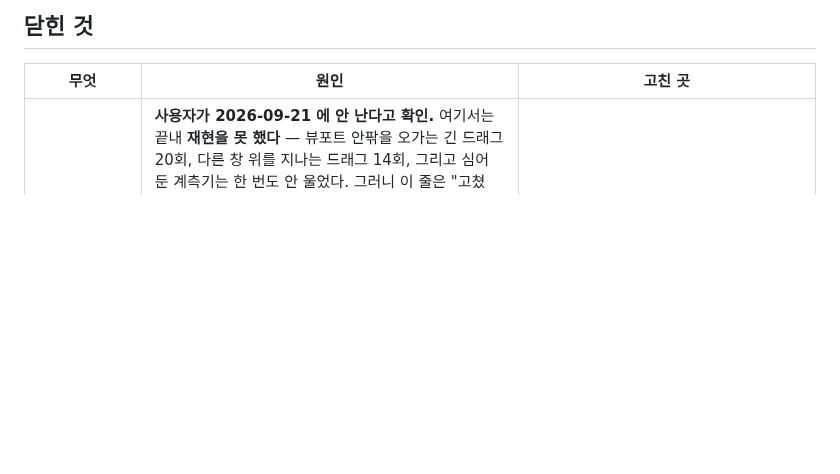
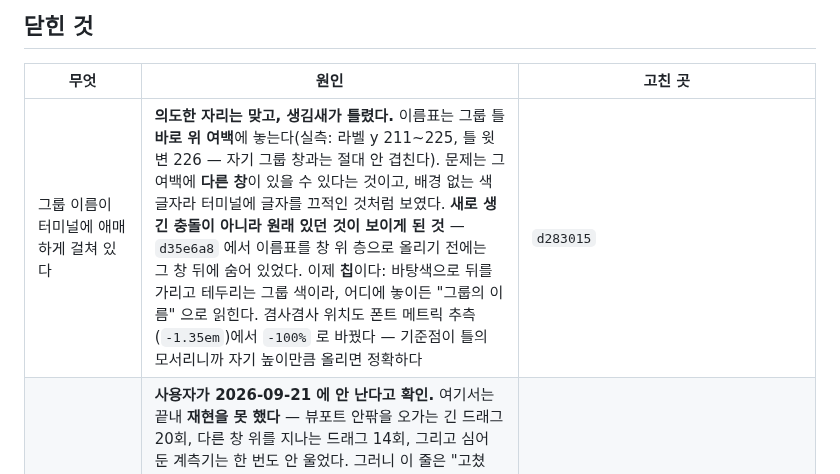
Before and after one commit to maengyo/palmar, a Markdown page: docs/reports.md, the part around the change. GitHub-like rendering; blank space fills up the shorter version.

Commit message:
reports: the group name's overlap was old, and looked accidental
Co-Authored-By: Claude Opus 5 (1M context) <noreply@anthropic.com>
Claude-Session: https://claude.ai/code/session_01MWPvt5ov5AYWPhD8zzBDkS

```diff
--- a/docs/reports.md
+++ b/docs/reports.md
@@ -52,6 +52,7 @@
 
 | 무엇 | 원인 | 고친 곳 |
 |---|---|---|
+| 그룹 이름이 터미널에 애매하게 걸쳐 있다 | **의도한 자리는 맞고, 생김새가 틀렸다.** 이름표는 그룹 틀 **바로 위 여백**에 놓는다(실측: 라벨 y 211~225, 틀 윗변 226 — 자기 그룹 창과는 절대 안 겹친다). 문제는 그 여백에 **다른 창**이 있을 수 있다는 것이고, 배경 없는 색 글자라 터미널에 글자를 끄적인 것처럼 보였다. **새로 생긴 충돌이 아니라 원래 있던 것이 보이게 된 것** — `d35e6a8` 에서 이름표를 창 위 층으로 올리기 전에는 그 창 뒤에 숨어 있었다. 이제 **칩**이다: 바탕색으로 뒤를 가리고 테두리는 그룹 색이라, 어디에 놓이든 "그룹의 이름" 으로 읽힌다. 겸사겸사 위치도 폰트 메트릭 추측(`-1.35em`)에서 `-100%` 로 바꿨다 — 기준점이 틀의 모서리니까 자기 높이만큼 올리면 정확하다 | `d283015` |
 | 그룹이 여러 번 움직이면 계단식으로 어긋난다 | **사용자가 2026-09-21 에 안 난다고 확인.** 여기서는 끝내 **재현을 못 했다** — 뷰포트 안팎을 오가는 긴 드래그 20회, 다른 창 위를 지나는 드래그 14회, 그리고 심어 둔 계측기는 한 번도 안 울었다. 그러니 이 줄은 "고쳤다"가 아니라 **"안 난다더라"** 로 읽어야 한다. 짚이는 것은 `beb53b2` — **미끄러지는 창에서 자리를 되읽어 저장하던 것**이다. 창은 350ms 동안 미끄러지고 `focusTile` 이 쌓임 순서를 저장하느라 그 길을 타므로, **누를 때마다** 창이 판 위에서 몇 픽셀 옮겨 갔다(실측: 700,560 으로 가던 창이 629,509 로 저장됨). 거듭할수록 조금씩 어긋나는 모양이 정확히 그것이다. 당시 세 번째 가설이 `persist()` 의 `offsetLeft` 였는데 **잰 것이 틀린 기전이었다** — 기기 배율 반올림을 재서 1·1.125·1.25·1.5 에서 동일함을 확인했지, **미끄러지는 도중에 읽는 것**은 안 봤다. 맞는 자리를 짚고도 틀린 이유를 재면 무죄 판결이 난다 | `beb53b2` |
 | 그룹된 창 **크기를 조절**하면 옆 창이 간헐적으로 대각선으로 간다 | **네 번 재고 못 잡다가, 사용자가 "이동이 아니라 크기 조절" 이라고 다시 짚어 준 뒤 잡았다 — 재던 것이 전부 **키우는** 쪽뿐이었다.** 모서리 그립은 창을 **넓히면서 동시에 낮추는데**(손으로 넓히는 보통 모양이다) 그러면 아래로 가는 길이 옆으로 가는 길보다 짧아진다: 200 넓히고 60 낮추면 아래 152 · 오른쪽 200 이라 옆 창이 짧은 쪽을 택해 줄을 떠났다(실측: b 가 y=200 → 352, 옆 창이 더 낮으면 y=48 로 **위**로). 2026-09-18 에 넣은 클램프가 바로 그 절반을 막고 있었다 — 그때는 아래로 늘린 창이 3px 겹친 옆 창을 416px 아래로 보내서 "자란 방향" 선호를 **거의 동점일 때만** 이기게 했는데, 이번 경우는 200 대 152 라 선호가 졌다. **두 창이 어느 방향으로 놓여 있는지는 손짓이 아니라 두 창의 성질이다** — 중심이 가로로 더 떨어져 있으면 가로로, 세로면 세로로 민다. 두 사례 다 이 규칙으로 맞는다. 쓸어본 것: 줄이기·섞기 240가지 → 15건이 줄을 떠났고 고친 뒤 0 | `ae59c85` |
 | 맥 창을 최대화하면 되돌릴 길이 없다 (맨 위로 마우스를 가져가도 제목줄이 안 뜬다) | **메뉴가 하나도 없었다.** 맥에서 메뉴는 장식이 아니라 키보드가 사는 곳이다 — `⌃⌘F` 는 **메뉴 항목의 단축키**고, 화면 맨 위에서 내려오는 제목줄은 메뉴 막대와 같이 내려온다. 둘 다 없으니 초록 버튼이 보낸 전체화면이 일방통행 문이었다. `⌘Q` 도 안 먹었고, **`⌘C`·`⌘V` 도 마찬가지** — 그 둘은 Edit 메뉴가 응답자 사슬로 보내는 `copy:`·`paste:` 라, Edit 메뉴가 없으면 보낼 것이 없다(맥 창의 손 검증 넷 중 '클립보드'가 이것이었다 — **2026-09-21 사용자 확인**: 전체화면 탈출·제목줄 내려옴·Window ▸ Zoom·터미널 안 복사 붙여넣기 넷 다 된다. 하나를 고치려다 넷이 닫혔고, 넷이 다 같은 원인이었기 때문이다). 메뉴 넷을 만들었다 — **새 의존성 0**, `cocoa`·`objc` 는 Dock 아이콘 때문에 이미 있었고 항목은 전부 표준 AppKit 셀렉터다. 곁들여: AppKit 이 Edit 메뉴에 받아쓰기·이모지를 **세 번** 끼워 넣고 있던 것도 껐다(읽어서 확인). `--print-menu` 로 바를 되읽어 시험이 지킨다 | `1dfb7ba` |
```
